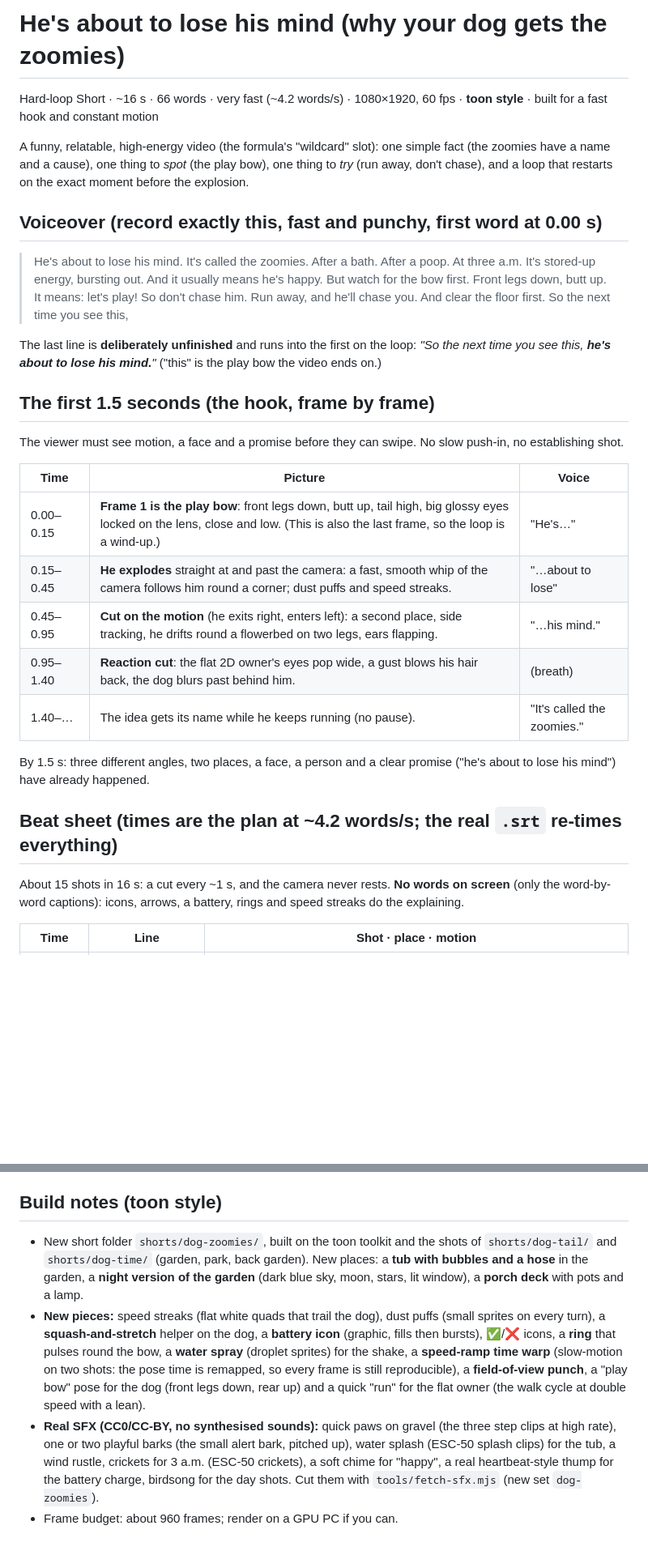
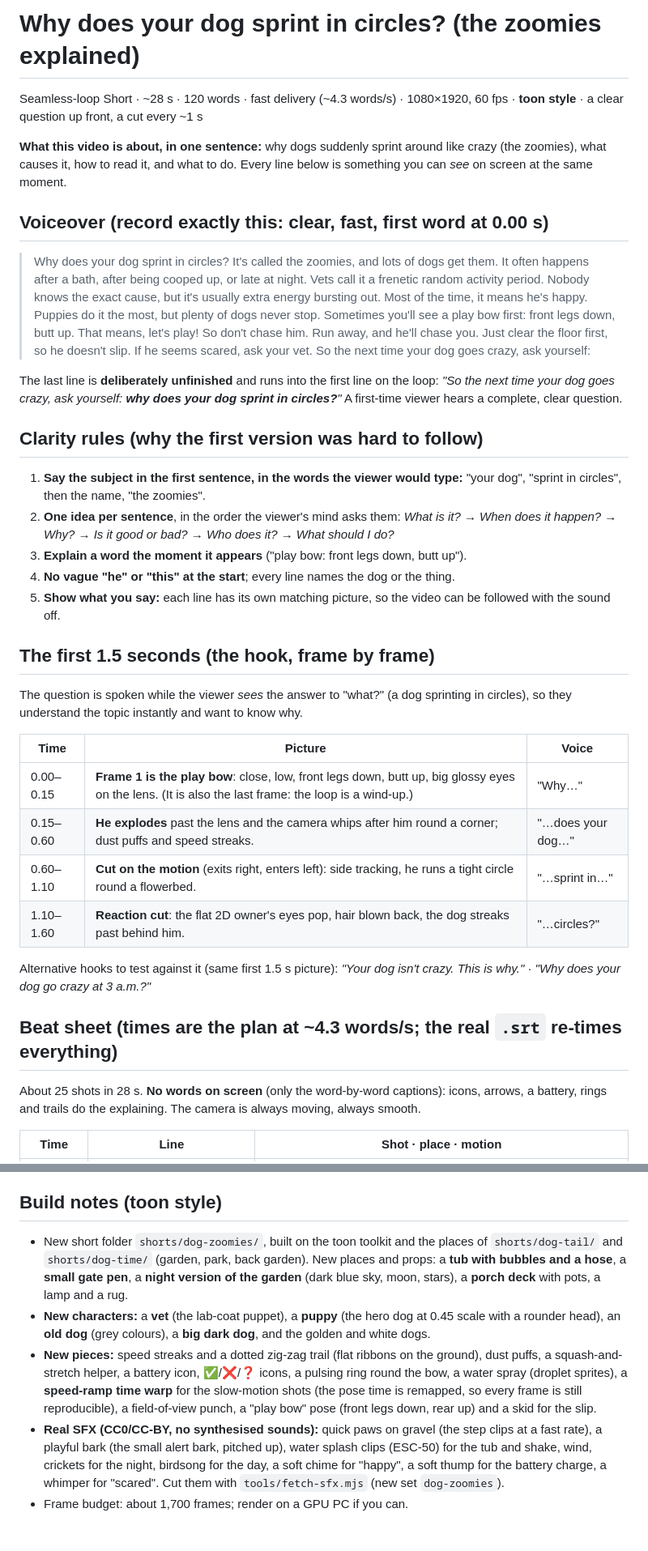
Before and after one commit to leonardoediting2006-ops/notion-clone, a Markdown page: scripts/dog-zoomies.md, 2 parts joined by grey strips. Shown at 81% size. Drawn GitHub-style; blank space fills up the shorter version.

```diff
--- a/scripts/dog-zoomies.md
+++ b/scripts/dog-zoomies.md
@@ -1,41 +1,52 @@
-# He's about to lose his mind (why your dog gets the zoomies)
+# Why does your dog sprint in circles? (the zoomies explained)
 
-Hard-loop Short · ~16 s · 66 words · very fast (~4.2 words/s) · 1080×1920, 60 fps · **toon style** · built for a fast hook and constant motion
+Seamless-loop Short · ~28 s · 120 words · fast delivery (~4.3 words/s) · 1080×1920, 60 fps · **toon style** · a clear question up front, a cut every ~1 s
 
-A funny, relatable, high-energy video (the formula's "wildcard" slot): one simple fact (the zoomies have a name and a cause), one thing to *spot* (the play bow), one thing to *try* (run away, don't chase), and a loop that restarts on the exact moment before the explosion.
+**What this video is about, in one sentence:** why dogs suddenly sprint around like crazy (the zoomies), what causes it, how to read it, and what to do. Every line below is something you can *see* on screen at the same moment.
 
-## Voiceover (record exactly this, fast and punchy, first word at 0.00 s)
+## Voiceover (record exactly this: clear, fast, first word at 0.00 s)
 
-> He's about to lose his mind.
-> It's called the zoomies.
-> After a bath. After a poop. At three a.m.
-> It's stored-up energy, bursting out.
-> And it usually means he's happy.
-> But watch for the bow first. Front legs down, butt up. It means: let's play!
+> Why does your dog sprint in circles?
+> It's called the zoomies, and lots of dogs get them.
+> It often happens after a bath, after being cooped up, or late at night.
+> Vets call it a frenetic random activity period.
+> Nobody knows the exact cause, but it's usually extra energy bursting out.
+> Most of the time, it means he's happy.
+> Puppies do it the most, but plenty of dogs never stop.
+> Sometimes you'll see a play bow first: front legs down, butt up.
+> That means, let's play!
 > So don't chase him. Run away, and he'll chase you.
-> And clear the floor first.
-> So the next time you see this,
+> Just clear the floor first, so he doesn't slip.
+> If he seems scared, ask your vet.
+> So the next time your dog goes crazy, ask yourself:
 
-The last line is **deliberately unfinished** and runs into the first on the loop:
-*"So the next time you see this, **he's about to lose his mind.**"* ("this" is the play bow the video ends on.)
+The last line is **deliberately unfinished** and runs into the first line on the loop:
+*"So the next time your dog goes crazy, ask yourself: **why does your dog sprint in circles?**"* A first-time viewer hears a complete, clear question.
+
+## Clarity rules (why the first version was hard to follow)
+
+1. **Say the subject in the first sentence, in the words the viewer would type:** "your dog", "sprint in circles", then the name, "the zoomies".
+2. **One idea per sentence**, in the order the viewer's mind asks them: *What is it? → When does it happen? → Why? → Is it good or bad? → Who does it? → What should I do?*
+3. **Explain a word the moment it appears** ("play bow: front legs down, butt up").
+4. **No vague "he" or "this" at the start**; every line names the dog or the thing.
+5. **Show what you say:** each line has its own matching picture, so the video can be followed with the sound off.
 
 ## The first 1.5 seconds (the hook, frame by frame)
 
-The viewer must see motion, a face and a promise before they can swipe. No slow push-in, no establishing shot.
+The question is spoken while the viewer *sees* the answer to "what?" (a dog sprinting in circles), so they understand the topic instantly and want to know why.
 
 | Time | Picture | Voice |
 |---|---|---|
-| 0.00–0.15 | **Frame 1 is the play bow**: front legs down, butt up, tail high, big glossy eyes locked on the lens, close and low. (This is also the last frame, so the loop is a wind-up.) | "He's…" |
-| 0.15–0.45 | **He explodes** straight at and past the camera: a fast, smooth whip of the camera follows him round a corner; dust puffs and speed streaks. | "…about to lose" |
-| 0.45–0.95 | **Cut on the motion** (he exits right, enters left): a second place, side tracking, he drifts round a flowerbed on two legs, ears flapping. | "…his mind." |
-| 0.95–1.40 | **Reaction cut**: the flat 2D owner's eyes pop wide, a gust blows his hair back, the dog blurs past behind him. | (breath) |
-| 1.40–… | The idea gets its name while he keeps running (no pause). | "It's called the zoomies." |
+| 0.00–0.15 | **Frame 1 is the play bow**: close, low, front legs down, butt up, big glossy eyes on the lens. (It is also the last frame: the loop is a wind-up.) | "Why…" |
+| 0.15–0.60 | **He explodes** past the lens and the camera whips after him round a corner; dust puffs and speed streaks. | "…does your dog…" |
+| 0.60–1.10 | **Cut on the motion** (exits right, enters left): side tracking, he runs a tight circle round a flowerbed. | "…sprint in…" |
+| 1.10–1.60 | **Reaction cut**: the flat 2D owner's eyes pop, hair blown back, the dog streaks past behind him. | "…circles?" |
 
-By 1.5 s: three different angles, two places, a face, a person and a clear promise ("he's about to lose his mind") have already happened.
+Alternative hooks to test against it (same first 1.5 s picture): *"Your dog isn't crazy. This is why."* · *"Why does your dog go crazy at 3 a.m.?"*
 
-## Beat sheet (times are the plan at ~4.2 words/s; the real `.srt` re-times everything)
+## Beat sheet (times are the plan at ~4.3 words/s; the real `.srt` re-times everything)
 
-About 15 shots in 16 s: a cut every ~1 s, and the camera never rests. **No words on screen** (only the word-by-word captions): icons, arrows, a battery, rings and speed streaks do the explaining.
+About 25 shots in 28 s. **No words on screen** (only the word-by-word captions): icons, arrows, a battery, rings and trails do the explaining. The camera is always moving, always smooth.
 
 | Time | Line | Shot · place · motion |
 |---|---|---|
@@ -111,7 +118,8 @@ Sources: Cornell University Riney Canine Health Center, "What are zoomies?"; Bek
 
 ## Build notes (toon style)
 
-- New short folder `shorts/dog-zoomies/`, built on the toon toolkit and the shots of `shorts/dog-tail/` and `shorts/dog-time/` (garden, park, back garden). New places: a **tub with bubbles and a hose** in the garden, a **night version of the garden** (dark blue sky, moon, stars, lit window), a **porch deck** with pots and a lamp.
-- **New pieces:** speed streaks (flat white quads that trail the dog), dust puffs (small sprites on every turn), a **squash-and-stretch** helper on the dog, a **battery icon** (graphic, fills then bursts), ✅/❌ icons, a **ring** that pulses round the bow, a **water spray** (droplet sprites) for the shake, a **speed-ramp time warp** (slow-motion on two shots: the pose time is remapped, so every frame is still reproducible), a **field-of-view punch**, a "play bow" pose for the dog (front legs down, rear up) and a quick "run" for the flat owner (the walk cycle at double speed with a lean).
-- **Real SFX (CC0/CC-BY, no synthesised sounds):** quick paws on gravel (the three step clips at high rate), one or two playful barks (the small alert bark, pitched up), water splash (ESC-50 splash clips) for the tub, a wind rustle, crickets for 3 a.m. (ESC-50 crickets), a soft chime for "happy", a real heartbeat-style thump for the battery charge, birdsong for the day shots. Cut them with `tools/fetch-sfx.mjs` (new set `dog-zoomies`).
-- Frame budget: about 960 frames; render on a GPU PC if you can.
+- New short folder `shorts/dog-zoomies/`, built on the toon toolkit and the places of `shorts/dog-tail/` and `shorts/dog-time/` (garden, park, back garden). New places and props: a **tub with bubbles and a hose**, a **small gate pen**, a **night version of the garden** (dark blue sky, moon, stars), a **porch deck** with pots, a lamp and a rug.
+- **New characters:** a **vet** (the lab-coat puppet), a **puppy** (the hero dog at 0.45 scale with a rounder head), an **old dog** (grey colours), a **big dark dog**, and the golden and white dogs.
+- **New pieces:** speed streaks and a dotted zig-zag trail (flat ribbons on the ground), dust puffs, a squash-and-stretch helper, a battery icon, ✅/❌/❓ icons, a pulsing ring round the bow, a water spray (droplet sprites), a **speed-ramp time warp** for the slow-motion shots (the pose time is remapped, so every frame is still reproducible), a field-of-view punch, a "play bow" pose (front legs down, rear up) and a skid for the slip.
+- **Real SFX (CC0/CC-BY, no synthesised sounds):** quick paws on gravel (the step clips at a fast rate), a playful bark (the small alert bark, pitched up), water splash clips (ESC-50) for the tub and shake, wind, crickets for the night, birdsong for the day, a soft chime for "happy", a soft thump for the battery charge, a whimper for "scared". Cut them with `tools/fetch-sfx.mjs` (new set `dog-zoomies`).
+- Frame budget: about 1,700 frames; render on a GPU PC if you can.
```
Also changed, not shown: other parts of scripts/dog-zoomies.md (+39 -43 lines), scripts/FORMULA.md (+1 -0 lines).
